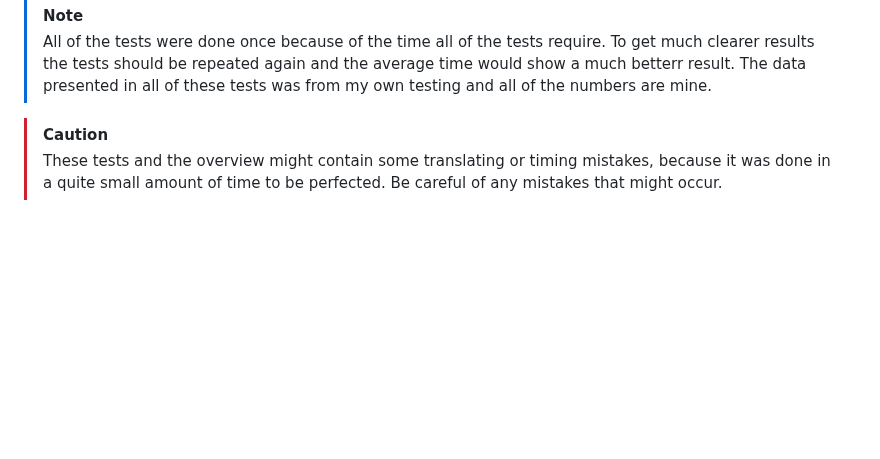
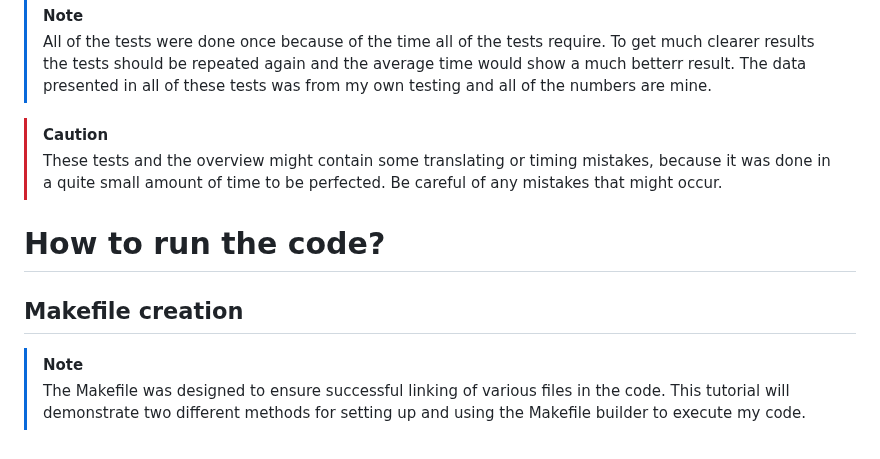
Before and after one commit to D4NSER/LaboratorinisNr3, a Markdown page: README.md, the part around one of its changes. GitHub-like rendering; blank space fills up the shorter version.

```diff
--- a/README.md
+++ b/README.md
@@ -158,3 +158,8 @@ Based on these results, **Vector** is the most efficient for sorting and partiti
 
 >[!CAUTION]
 > These tests and the overview might contain some translating or timing mistakes, because it was done in a quite small amount of time to be perfected. Be careful of any mistakes that might occur.
+
+# How to run the code?
+## Makefile creation
+>[!NOTE]
+>The Makefile was designed to ensure successful linking of various files in the code. This tutorial will demonstrate two different methods for setting up and using the Makefile builder to execute my code.
```
Also changed, not shown: other parts of README.md (+2 -2 lines).
